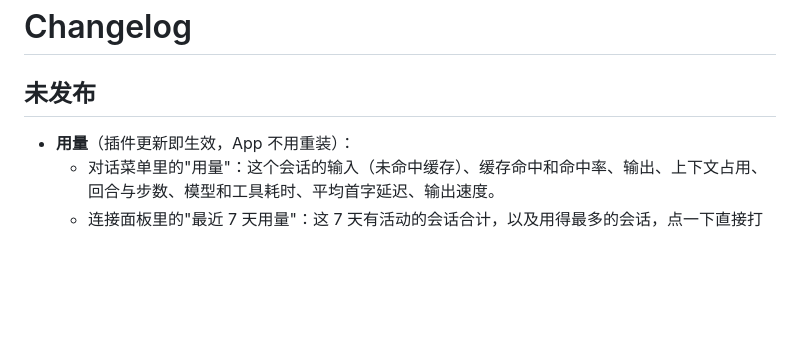
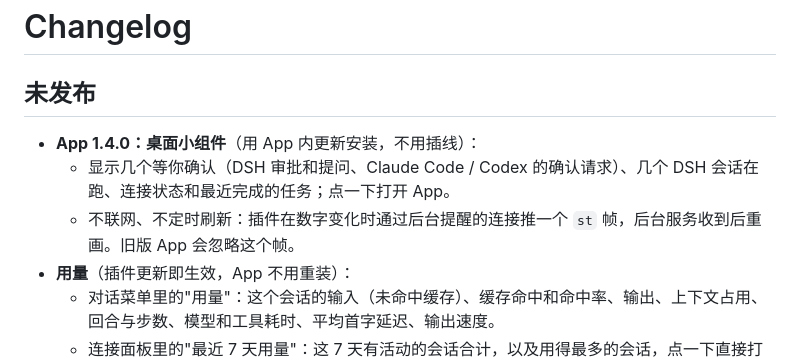
Before and after one commit to wg5759/dsh-pager, a Markdown page: CHANGELOG.md, the part around the change. Drawn GitHub-style; blank space fills up the shorter version.

```diff
--- a/CHANGELOG.md
+++ b/CHANGELOG.md
@@ -2,6 +2,9 @@
 
 ## 未发布
 
+- **App 1.4.0：桌面小组件**（用 App 内更新安装，不用插线）：
+  - 显示几个等你确认（DSH 审批和提问、Claude Code / Codex 的确认请求）、几个 DSH 会话在跑、连接状态和最近完成的任务；点一下打开 App。
+  - 不联网、不定时刷新：插件在数字变化时通过后台提醒的连接推一个 `st` 帧，后台服务收到后重画。旧版 App 会忽略这个帧。
 - **用量**（插件更新即生效，App 不用重装）：
   - 对话菜单里的"用量"：这个会话的输入（未命中缓存）、缓存命中和命中率、输出、上下文占用、回合与步数、模型和工具耗时、平均首字延迟、输出速度。
   - 连接面板里的"最近 7 天用量"：这 7 天有活动的会话合计，以及用得最多的会话，点一下直接打开。按会话累计：跨天的会话算全部。
```
Also changed, not shown: README.md (+1 -0 lines), docs/android.md (+13 -0 lines).
